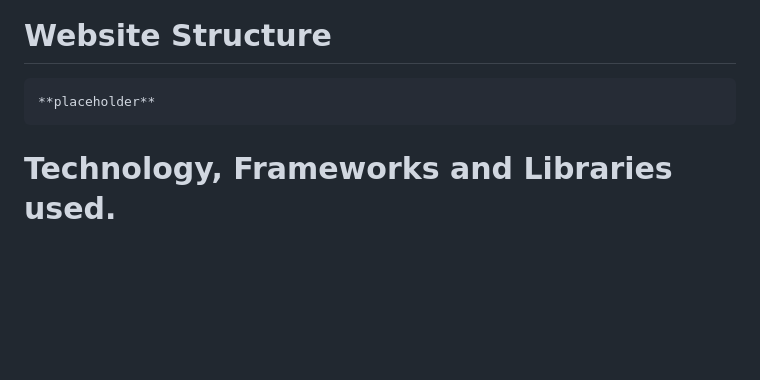
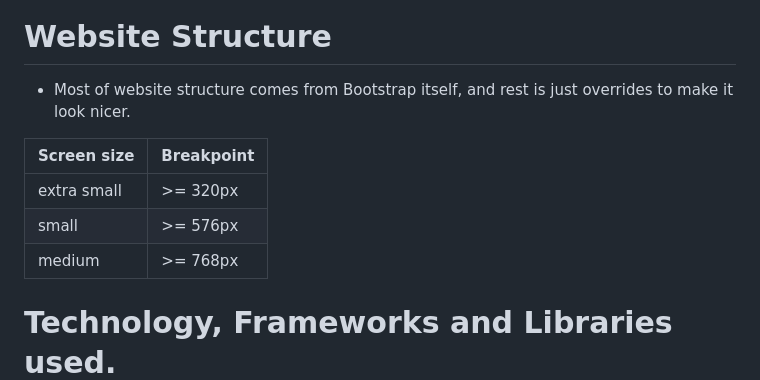
Before and after one commit to aboczek/RetroTech, a Markdown page: README.md, the part around the change. GitHub-like rendering; blank space fills up the shorter version.

Commit message:
Adding website structure to readme.md

```diff
--- a/README.md
+++ b/README.md
@@ -170,7 +170,13 @@ Image:
 
 # Website Structure
 
-	**placeholder**
+- Most of website structure comes from Bootstrap itself, and rest is just overrides to make it look nicer.
+
+|  Screen size |  Breakpoint |
+|---|---|
+| extra small | >= 320px |
+| small | >= 576px |
+| medium | >= 768px |
 
 # Technology, Frameworks and Libraries used.
 
```
